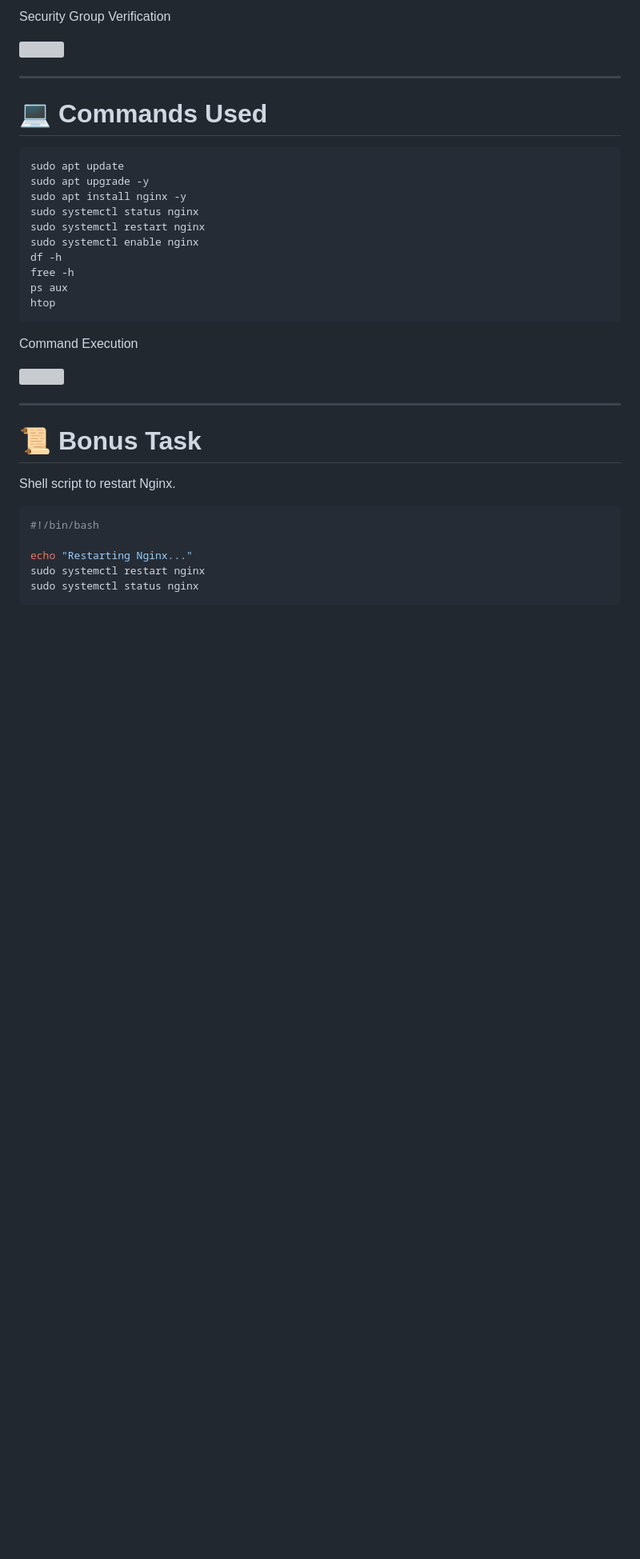
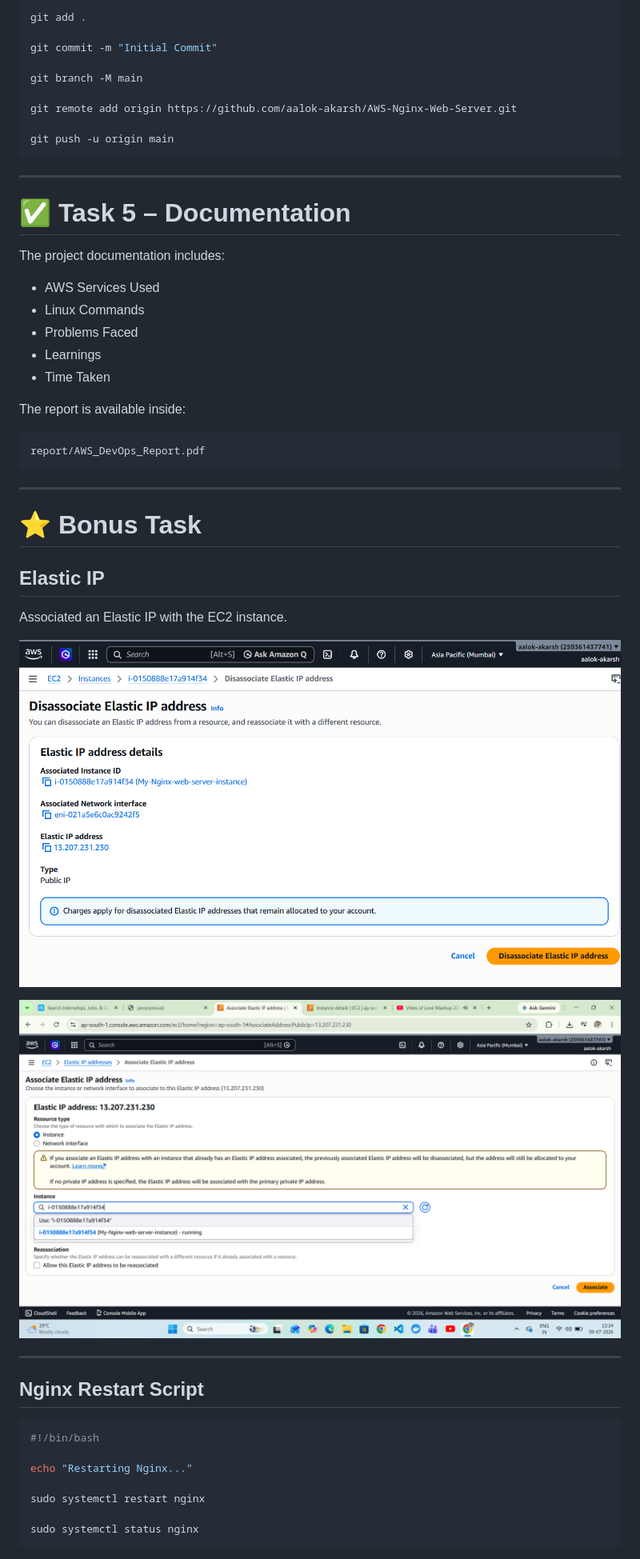
Before and after one commit to aalok-akarsh/AWS-Nginx-Web-Server, a Markdown page: README.md, the part around one of its changes. Shown at 80% size. Rendered like a GitHub page; blank space fills up the shorter version; grey boxes are pictures that could not be loaded.

````diff
--- a/README.md
+++ b/README.md
@@ -215,40 +277,56 @@ Updated Security Group
 
-Security Group Verification
+git add .
 
-![](screenshots/securitygroup-changed.png)
+git commit -m "Initial Commit"
+
+git branch -M main
+
+git remote add origin https://github.com/aalok-akarsh/AWS-Nginx-Web-Server.git
+
+git push -u origin main
+```
 
 ---
 
-# 💻 Commands Used
+# ✅ Task 5 – Documentation
 
-```bash
-sudo apt update
-sudo apt upgrade -y
-sudo apt install nginx -y
-sudo systemctl status nginx
-sudo systemctl restart nginx
-sudo systemctl enable nginx
-df -h
-free -h
-ps aux
-htop
+The project documentation includes:
+
+- AWS Services Used
+- Linux Commands
+- Problems Faced
+- Learnings
+- Time Taken
+
+The report is available inside:
+
 ```
-
-Command Execution
-
-![](screenshots/command-used-throughout.png)
+report/AWS_DevOps_Report.pdf
+```
 
 ---
 
-# 📜 Bonus Task
+# ⭐ Bonus Task
 
-Shell script to restart Nginx.
+## Elastic IP
+
+Associated an Elastic IP with the EC2 instance.
+
+![](screenshots/elastic-ip-attached.png)
+
+![](screenshots/elastic-ip-associated.png)
+
+---
+
+## Nginx Restart Script
 
 ```bash
 #!/bin/bash
 
 echo "Restarting Nginx..."
+
 sudo systemctl restart nginx
+
 sudo systemctl status nginx
 ```
 
````
Also changed, not shown: other parts of README.md (+204 -87 lines).
